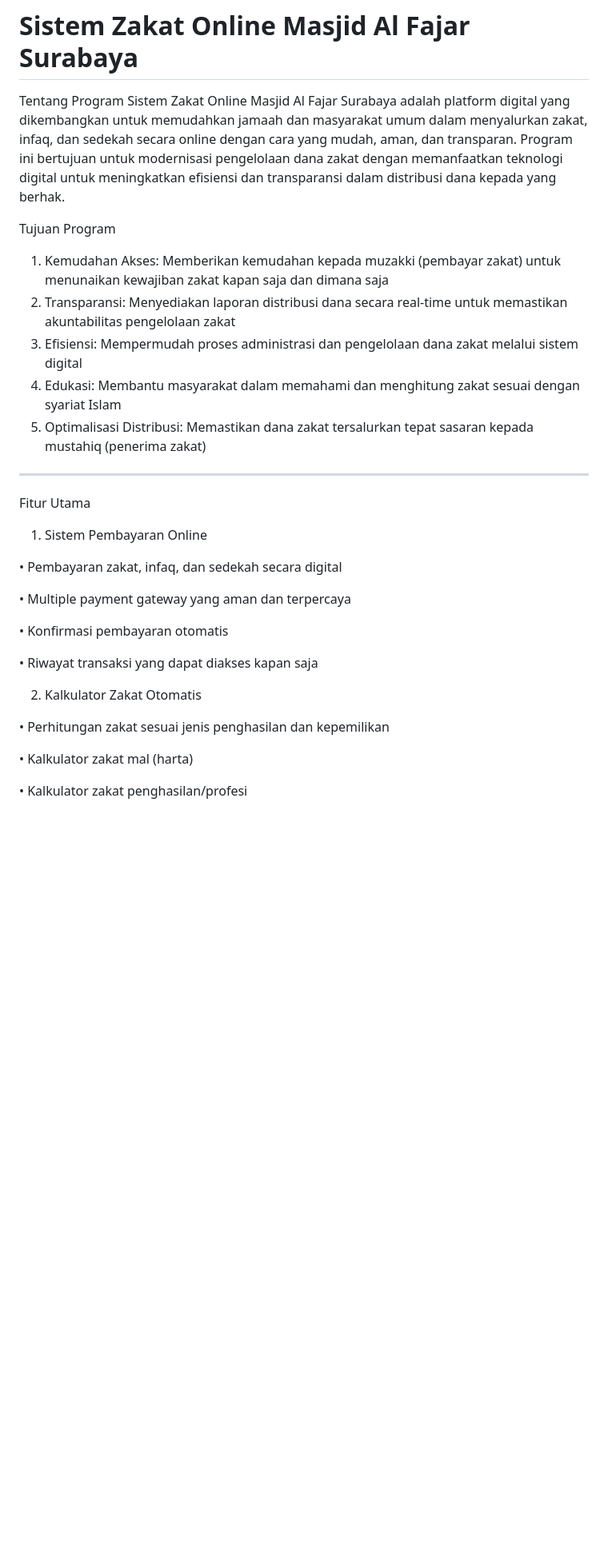
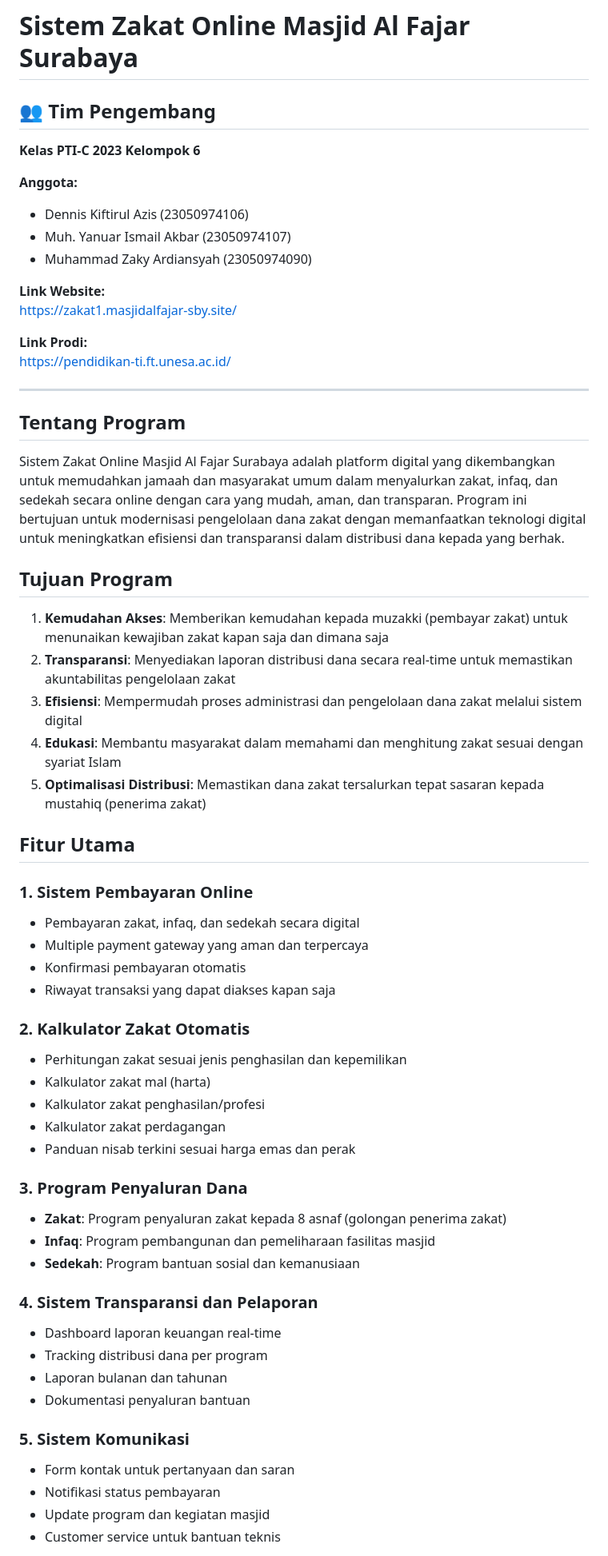
Before and after one commit to MuhammadZaky090/zakat-infaq-Shodaqoh, a Markdown page: README.md, the part around one of its changes. Shown at 80% size. Drawn GitHub-style; blank space fills up the shorter version.

```diff
--- a/README.md
+++ b/README.md
@@ -1,34 +1,63 @@
 # Sistem Zakat Online Masjid Al Fajar Surabaya
 
- Tentang Program
-Sistem Zakat Online Masjid Al Fajar Surabaya adalah platform digital yang dikembangkan untuk memudahkan jamaah dan masyarakat umum dalam menyalurkan zakat, infaq, dan sedekah secara online dengan cara yang mudah, aman, dan transparan. Program ini bertujuan untuk modernisasi pengelolaan dana zakat dengan memanfaatkan teknologi digital untuk meningkatkan efisiensi dan transparansi dalam distribusi dana kepada yang berhak.
+## 👥 Tim Pengembang
 
- Tujuan Program
-1.	Kemudahan Akses: Memberikan kemudahan kepada muzakki (pembayar zakat) untuk menunaikan kewajiban zakat kapan saja dan dimana saja
-2.	Transparansi: Menyediakan laporan distribusi dana secara real-time untuk memastikan akuntabilitas pengelolaan zakat
-3.	Efisiensi: Mempermudah proses administrasi dan pengelolaan dana zakat melalui sistem digital
-4.	Edukasi: Membantu masyarakat dalam memahami dan menghitung zakat sesuai dengan syariat Islam
-5.	Optimalisasi Distribusi: Memastikan dana zakat tersalurkan tepat sasaran kepada mustahiq (penerima zakat)
+**Kelas PTI-C 2023 Kelompok 6**
+
+**Anggota:**
+- Dennis Kiftirul Azis (23050974106)
+- Muh. Yanuar Ismail Akbar (23050974107)
+- Muhammad Zaky Ardiansyah (23050974090)
+
+**Link Website:**
+https://zakat1.masjidalfajar-sby.site/
+
+**Link Prodi:**
+https://pendidikan-ti.ft.unesa.ac.id/
 
 ---
 
- Fitur Utama
+##  Tentang Program
 
-1. Sistem Pembayaran Online
+Sistem Zakat Online Masjid Al Fajar Surabaya adalah platform digital yang dikembangkan untuk memudahkan jamaah dan masyarakat umum dalam menyalurkan zakat, infaq, dan sedekah secara online dengan cara yang mudah, aman, dan transparan. Program ini bertujuan untuk modernisasi pengelolaan dana zakat dengan memanfaatkan teknologi digital untuk meningkatkan efisiensi dan transparansi dalam distribusi dana kepada yang berhak.
 
-•	Pembayaran zakat, infaq, dan sedekah secara digital
+##  Tujuan Program
 
-•	Multiple payment gateway yang aman dan terpercaya
+1. **Kemudahan Akses**: Memberikan kemudahan kepada muzakki (pembayar zakat) untuk menunaikan kewajiban zakat kapan saja dan dimana saja
+2. **Transparansi**: Menyediakan laporan distribusi dana secara real-time untuk memastikan akuntabilitas pengelolaan zakat
+3. **Efisiensi**: Mempermudah proses administrasi dan pengelolaan dana zakat melalui sistem digital
+4. **Edukasi**: Membantu masyarakat dalam memahami dan menghitung zakat sesuai dengan syariat Islam
+5. **Optimalisasi Distribusi**: Memastikan dana zakat tersalurkan tepat sasaran kepada mustahiq (penerima zakat)
 
-•	Konfirmasi pembayaran otomatis
+##  Fitur Utama
 
-•	Riwayat transaksi yang dapat diakses kapan saja
+### 1. **Sistem Pembayaran Online**
+- Pembayaran zakat, infaq, dan sedekah secara digital
+- Multiple payment gateway yang aman dan terpercaya
+- Konfirmasi pembayaran otomatis
+- Riwayat transaksi yang dapat diakses kapan saja
 
-2. Kalkulator Zakat Otomatis
+### 2. **Kalkulator Zakat Otomatis**
+- Perhitungan zakat sesuai jenis penghasilan dan kepemilikan
+- Kalkulator zakat mal (harta)
+- Kalkulator zakat penghasilan/profesi
+- Kalkulator zakat perdagangan
+- Panduan nisab terkini sesuai harga emas dan perak
 
-•	Perhitungan zakat sesuai jenis penghasilan dan kepemilikan
+### 3. **Program Penyaluran Dana**
+- **Zakat**: Program penyaluran zakat kepada 8 asnaf (golongan penerima zakat)
+- **Infaq**: Program pembangunan dan pemeliharaan fasilitas masjid
+- **Sedekah**: Program bantuan sosial dan kemanusiaan
 
-•	Kalkulator zakat mal (harta)
+### 4. **Sistem Transparansi dan Pelaporan**
+- Dashboard laporan keuangan real-time
+- Tracking distribusi dana per program
+- Laporan bulanan dan tahunan
+- Dokumentasi penyaluran bantuan
 
-•	Kalkulator zakat penghasilan/profesi
+### 5. **Sistem Komunikasi**
+- Form kontak untuk pertanyaan dan saran
+- Notifikasi status pembayaran
+- Update program dan kegiatan masjid
+- Customer service untuk bantuan teknis
 
```
Also changed, not shown: other parts of README.md (+64 -158 lines).
